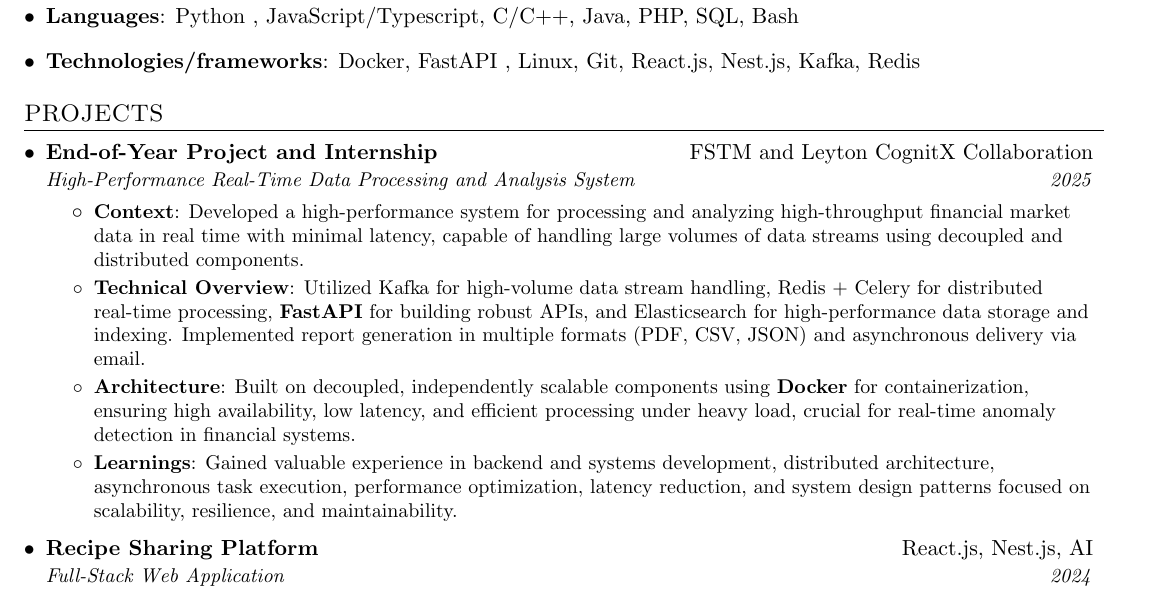
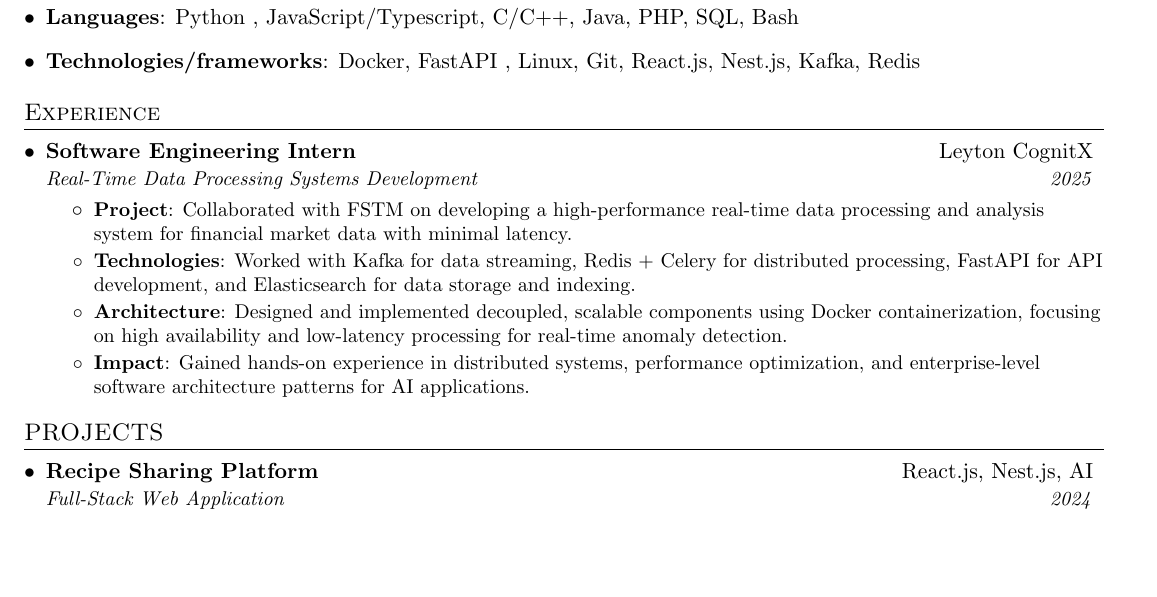
Before and after one commit to Jounaidayoub/ayooub.me, a LaTeX CV (resume/main.tex): part of page 1 of 2, cut so that both start at the same text, the shorter picture padded with empty space. Compiled offline with pdfLaTeX.

Commit message:
Add Experience section before Projects in resume
Co-authored-by: Jounaidayoub <123956897+Jounaidayoub@users.noreply.github.com>

```diff
--- a/resume/main.tex
+++ b/resume/main.tex
@@ -144,24 +144,29 @@
 
 
 %-----------EXPERIENCE-----------------
+\section{Experience}
+    \resumeSubHeadingListStart
+        \resumeSubheading
+            {Software Engineering Intern}{Leyton CognitX}
+            {Real-Time Data Processing Systems Development}{2025}
+            \resumeItemListStart
+                \resumeItem{Project}
+                    {Collaborated with FSTM on developing a high-performance real-time data processing and analysis system for financial market data with minimal latency.}
+                \resumeItem{Technologies}
+                    {Worked with Kafka for data streaming, Redis + Celery for distributed processing, FastAPI for API development, and Elasticsearch for data storage and indexing.}
+                \resumeItem{Architecture}
+                    {Designed and implemented decoupled, scalable components using Docker containerization, focusing on high availability and low-latency processing for real-time anomaly detection.}
+                \resumeItem{Impact}
+                    {Gained hands-on experience in distributed systems, performance optimization, and enterprise-level software architecture patterns for AI applications.}
+            \resumeItemListEnd
+    \resumeSubHeadingListEnd
+
+
+%-----------PROJECTS-----------------
 \section{PROJECTS}
     \resumeSubHeadingListStart
 
         \resumeSubheading
-            {End-of-Year Project and Internship}{FSTM and Leyton CognitX Collaboration}
-            {High-Performance Real-Time Data Processing and Analysis System}{2025}
-            \resumeItemListStart
-                \resumeItem{Context}
-                    {Developed a high-performance system for processing and analyzing high-throughput financial market data in real time with minimal latency, capable of handling large volumes of data streams using decoupled and distributed components.}
-                \resumeItem{Technical Overview}
-                    {Utilized Kafka for high-volume data stream handling, Redis + Celery for distributed real-time processing, \textbf{FastAPI} for building robust APIs, and Elasticsearch for high-performance data storage and indexing. Implemented report generation in multiple formats (PDF, CSV, JSON) and asynchronous delivery via email.}
-                \resumeItem{Architecture}
-                    {Built on decoupled, independently scalable components using \textbf{Docker} for containerization, ensuring high availability, low latency, and efficient processing under heavy load, crucial for real-time anomaly detection in financial systems.}
-                \resumeItem{Learnings}
-                    {Gained valuable experience in backend and systems development, distributed architecture, asynchronous task execution, performance optimization, latency reduction, and system design patterns focused on scalability, resilience, and maintainability.}
-            \resumeItemListEnd
-
-            \resumeSubheading
                 {Recipe Sharing Platform}{React.js, Nest.js, AI}
                 {Full-Stack Web Application}{2024}
                 \resumeItemListStart
```
Also changed, not shown: resume/20220910_151032.jpg (added), resume/main.pdf, 4 other files.
